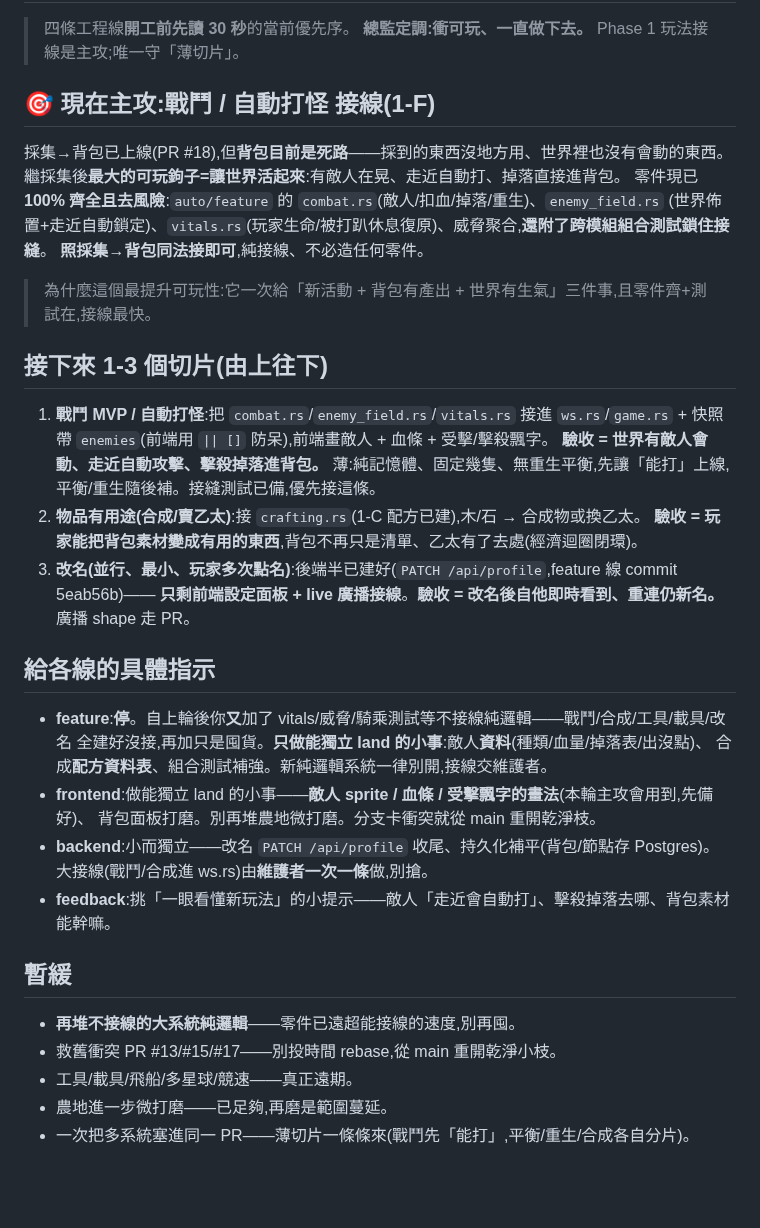
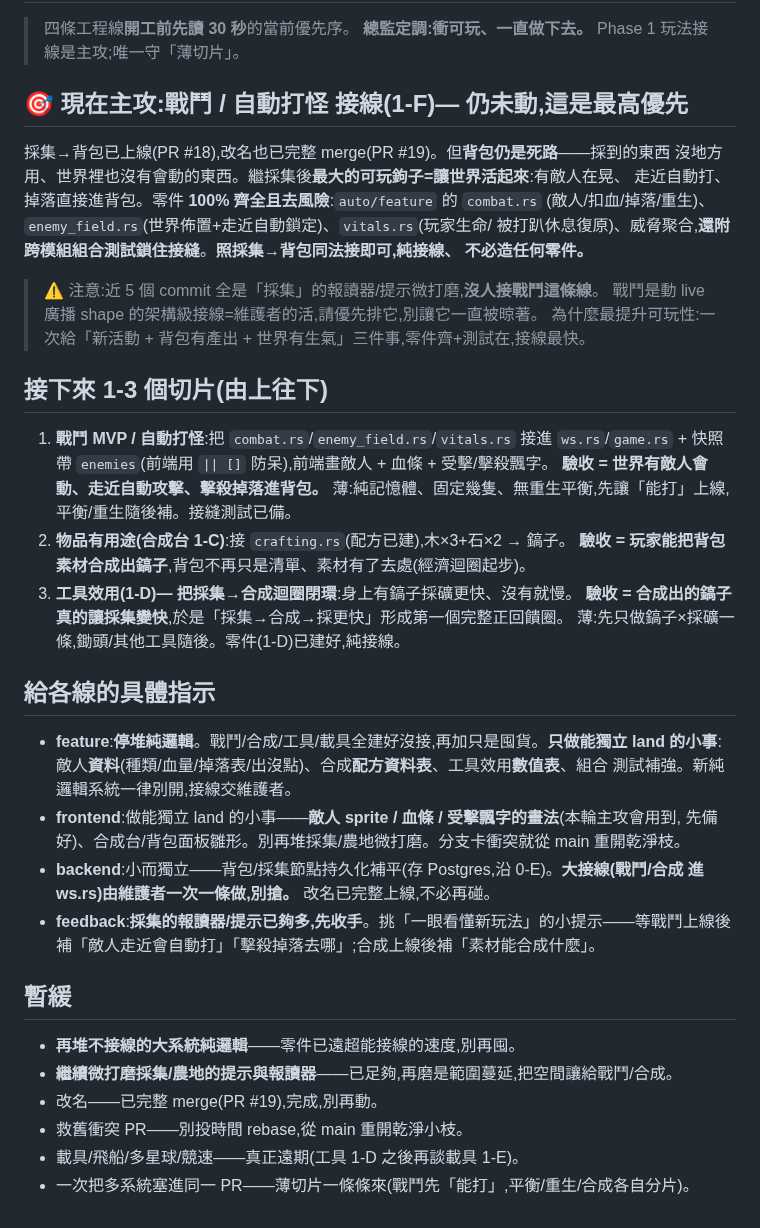
Before and after one commit to ShihShihDer/ButFun, a Markdown page: docs/PLAN.md, the part around the change. Rendered like a GitHub page; blank space fills up the shorter version.

Commit message:
[planner] 改名已完整 merge(PR#19)從切片移除;戰鬥仍沒人接、近輪全在磨採集——再喊維護者優先接戰鬥、feedback 收手;補工具(1-D)為切片3閉環採集→合成→更快採

```diff
--- a/docs/PLAN.md
+++ b/docs/PLAN.md
@@ -3,41 +3,47 @@
 > 四條工程線**開工前先讀 30 秒**的當前優先序。
 > **總監定調:衝可玩、一直做下去。** Phase 1 玩法接線是主攻;唯一守「薄切片」。
 
-## 🎯 現在主攻:戰鬥 / 自動打怪 接線(1-F)
+## 🎯 現在主攻:戰鬥 / 自動打怪 接線(1-F)— 仍未動,這是最高優先
 
-採集→背包已上線(PR #18),但**背包目前是死路**——採到的東西沒地方用、世界裡也沒有會動的東西。
-繼採集後**最大的可玩鉤子=讓世界活起來**:有敵人在晃、走近自動打、掉落直接進背包。
-零件現已 **100% 齊全且去風險**:`auto/feature` 的 `combat.rs`(敵人/扣血/掉落/重生)、`enemy_field.rs`
-(世界佈置+走近自動鎖定)、`vitals.rs`(玩家生命/被打趴休息復原)、威脅聚合,**還附了跨模組組合測試鎖住接縫**。
-**照採集→背包同法接即可**,純接線、不必造任何零件。
-> 為什麼這個最提升可玩性:它一次給「新活動 + 背包有產出 + 世界有生氣」三件事,且零件齊+測試在,接線最快。
+採集→背包已上線(PR #18),改名也已完整 merge(PR #19)。但**背包仍是死路**——採到的東西
+沒地方用、世界裡也沒有會動的東西。繼採集後**最大的可玩鉤子=讓世界活起來**:有敵人在晃、
+走近自動打、掉落直接進背包。零件 **100% 齊全且去風險**:`auto/feature` 的 `combat.rs`
+(敵人/扣血/掉落/重生)、`enemy_field.rs`(世界佈置+走近自動鎖定)、`vitals.rs`(玩家生命/
+被打趴休息復原)、威脅聚合,**還附跨模組組合測試鎖住接縫**。**照採集→背包同法接即可,純接線、
+不必造任何零件。**
+> ⚠️ 注意:近 5 個 commit 全是「採集」的報讀器/提示微打磨,**沒人接戰鬥這條線**。
+> 戰鬥是動 live 廣播 shape 的架構級接線=維護者的活,請優先排它,別讓它一直被晾著。
+> 為什麼最提升可玩性:一次給「新活動 + 背包有產出 + 世界有生氣」三件事,零件齊+測試在,接線最快。
 
 ## 接下來 1-3 個切片(由上往下)
 
 1. **戰鬥 MVP / 自動打怪**:把 `combat.rs`/`enemy_field.rs`/`vitals.rs` 接進 `ws.rs`/`game.rs` +
    快照帶 `enemies`(前端用 `|| []` 防呆),前端畫敵人 + 血條 + 受擊/擊殺飄字。
    **驗收 = 世界有敵人會動、走近自動攻擊、擊殺掉落進背包。**
-   薄:純記憶體、固定幾隻、無重生平衡,先讓「能打」上線,平衡/重生隨後補。接縫測試已備,優先接這條。
-2. **物品有用途(合成/賣乙太)**:接 `crafting.rs`(1-C 配方已建),木/石 → 合成物或換乙太。
-   **驗收 = 玩家能把背包素材變成有用的東西**,背包不再只是清單、乙太有了去處(經濟迴圈閉環)。
-3. **改名(並行、最小、玩家多次點名)**:後端半已建好(`PATCH /api/profile`,feature 線 commit 5eab56b)——
-   **只剩前端設定面板 + live 廣播接線**。**驗收 = 改名後自他即時看到、重連仍新名。** 廣播 shape 走 PR。
+   薄:純記憶體、固定幾隻、無重生平衡,先讓「能打」上線,平衡/重生隨後補。接縫測試已備。
+2. **物品有用途(合成台 1-C)**:接 `crafting.rs`(配方已建),木×3+石×2 → 鎬子。
+   **驗收 = 玩家能把背包素材合成出鎬子**,背包不再只是清單、素材有了去處(經濟迴圈起步)。
+3. **工具效用(1-D)— 把採集→合成迴圈閉環**:身上有鎬子採礦更快、沒有就慢。
+   **驗收 = 合成出的鎬子真的讓採集變快**,於是「採集→合成→採更快」形成第一個完整正回饋圈。
+   薄:先只做鎬子×採礦一條,鋤頭/其他工具隨後。零件(1-D)已建好,純接線。
 
 ## 給各線的具體指示
 
-- **feature**:**停**。自上輪後你**又**加了 vitals/威脅/騎乘測試等不接線純邏輯——戰鬥/合成/工具/載具/改名
-  全建好沒接,再加只是囤貨。**只做能獨立 land 的小事**:敵人**資料**(種類/血量/掉落表/出沒點)、
-  合成**配方資料表**、組合測試補強。新純邏輯系統一律別開,接線交維護者。
-- **frontend**:做能獨立 land 的小事——**敵人 sprite / 血條 / 受擊飄字的畫法**(本輪主攻會用到,先備好)、
-  背包面板打磨。別再堆農地微打磨。分支卡衝突就從 main 重開乾淨枝。
-- **backend**:小而獨立——改名 `PATCH /api/profile` 收尾、持久化補平(背包/節點存 Postgres)。
-  大接線(戰鬥/合成進 ws.rs)由**維護者一次一條**做,別搶。
-- **feedback**:挑「一眼看懂新玩法」的小提示——敵人「走近會自動打」、擊殺掉落去哪、背包素材能幹嘛。
+- **feature**:**停堆純邏輯**。戰鬥/合成/工具/載具全建好沒接,再加只是囤貨。**只做能獨立 land
+  的小事**:敵人**資料**(種類/血量/掉落表/出沒點)、合成**配方資料表**、工具效用**數值表**、組合
+  測試補強。新純邏輯系統一律別開,接線交維護者。
+- **frontend**:做能獨立 land 的小事——**敵人 sprite / 血條 / 受擊飄字的畫法**(本輪主攻會用到,
+  先備好)、合成台/背包面板雛形。別再堆採集/農地微打磨。分支卡衝突就從 main 重開乾淨枝。
+- **backend**:小而獨立——背包/採集節點持久化補平(存 Postgres,沿 0-E)。**大接線(戰鬥/合成
+  進 ws.rs)由維護者一次一條做,別搶。** 改名已完整上線,不必再碰。
+- **feedback**:**採集的報讀器/提示已夠多,先收手**。挑「一眼看懂新玩法」的小提示——等戰鬥上線後
+  補「敵人走近會自動打」「擊殺掉落去哪」;合成上線後補「素材能合成什麼」。
 
 ## 暫緩
 
 - **再堆不接線的大系統純邏輯**——零件已遠超能接線的速度,別再囤。
-- 救舊衝突 PR #13/#15/#17——別投時間 rebase,從 main 重開乾淨小枝。
-- 工具/載具/飛船/多星球/競速——真正遠期。
-- 農地進一步微打磨——已足夠,再磨是範圍蔓延。
+- **繼續微打磨採集/農地的提示與報讀器**——已足夠,再磨是範圍蔓延,把空間讓給戰鬥/合成。
+- 改名——已完整 merge(PR #19),完成,別再動。
+- 救舊衝突 PR——別投時間 rebase,從 main 重開乾淨小枝。
+- 載具/飛船/多星球/競速——真正遠期(工具 1-D 之後再談載具 1-E)。
 - 一次把多系統塞進同一 PR——薄切片一條條來(戰鬥先「能打」,平衡/重生/合成各自分片)。
```
